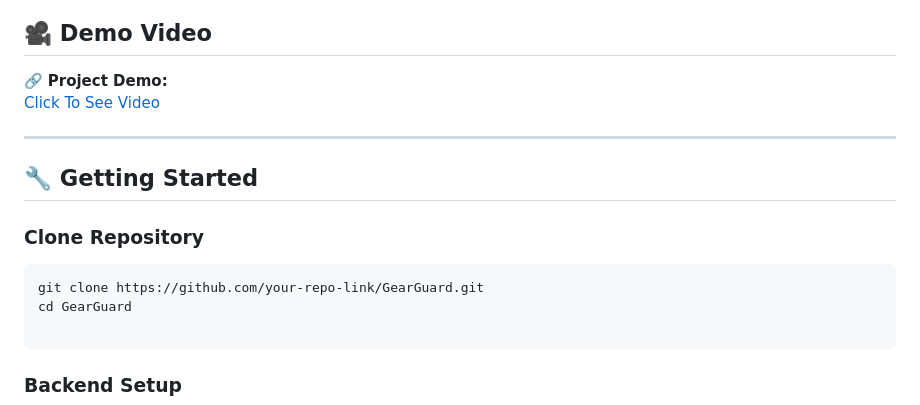
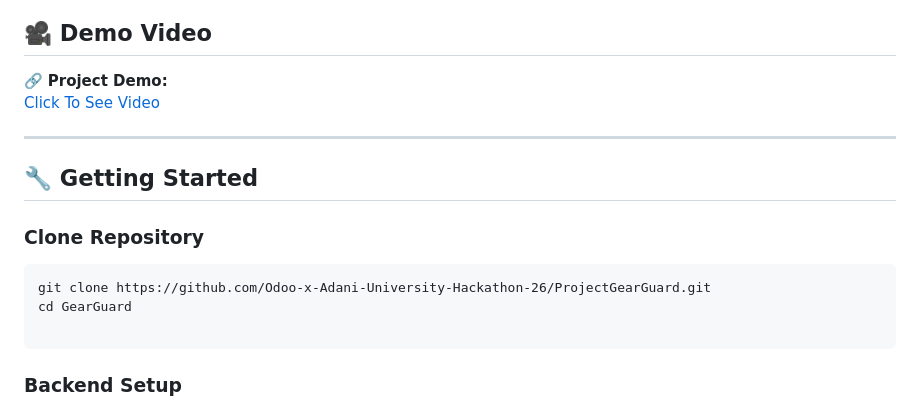
Before and after one commit to Odoo-x-Adani-University-Hackathon-26/ProjectGearGuard, a Markdown page: README.md, the part around one of its changes. Rendered like a GitHub page.

Commit message:
Only Update demo video link and repository URL in README

```diff
--- a/README.md
+++ b/README.md
@@ -99,6 +99,6 @@ GearGuard/
       Click To See Video
     </a>
-  </p>
+</p>
 
   <hr/>
 
@@ -106,7 +106,7 @@ GearGuard/
 
   <h3>Clone Repository</h3>
   <pre>
-git clone https://github.com/your-repo-link/GearGuard.git
+git clone https://github.com/Odoo-x-Adani-University-Hackathon-26/ProjectGearGuard.git
 cd GearGuard
   </pre>
 
```
Also changed, not shown: other parts of README.md (+1 -1 lines).
